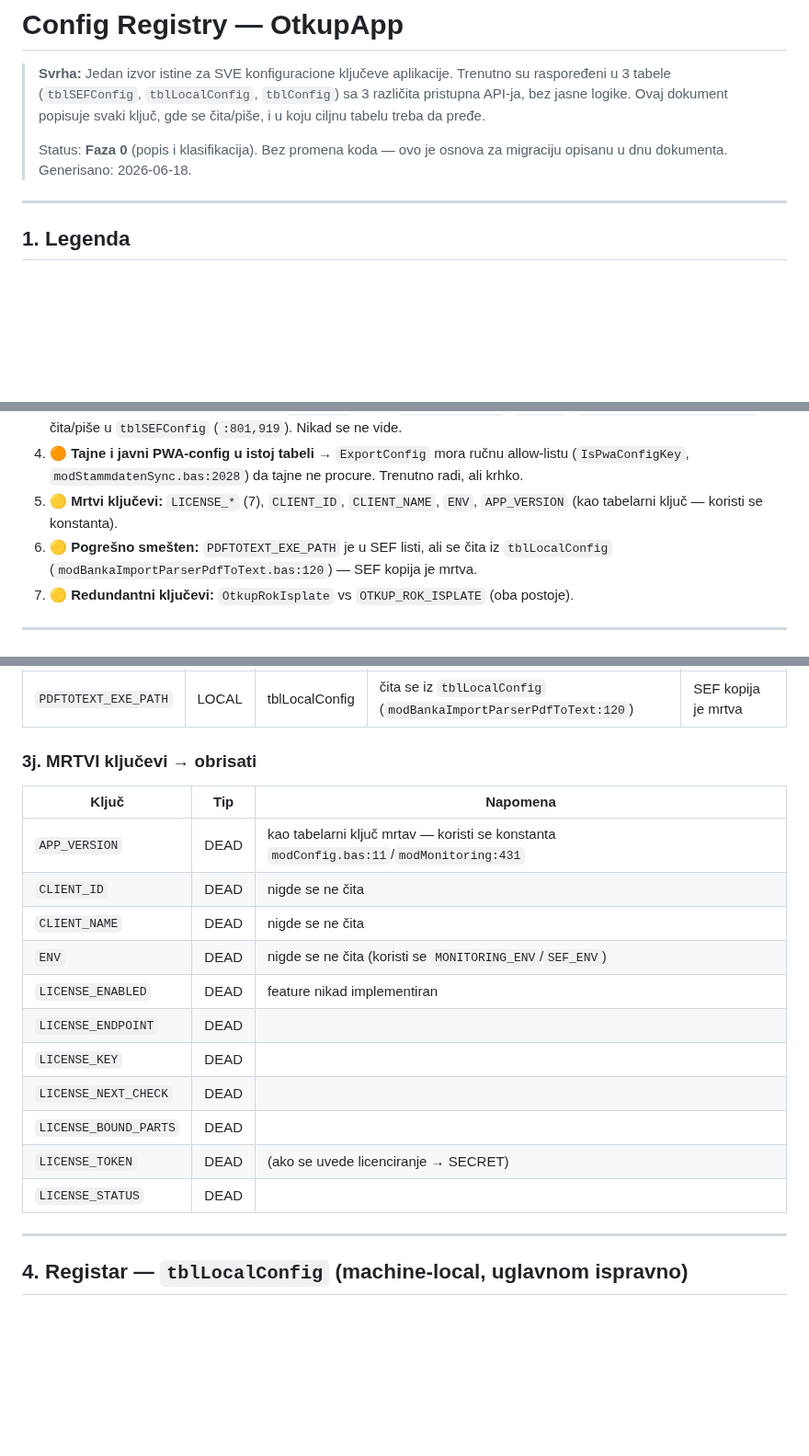
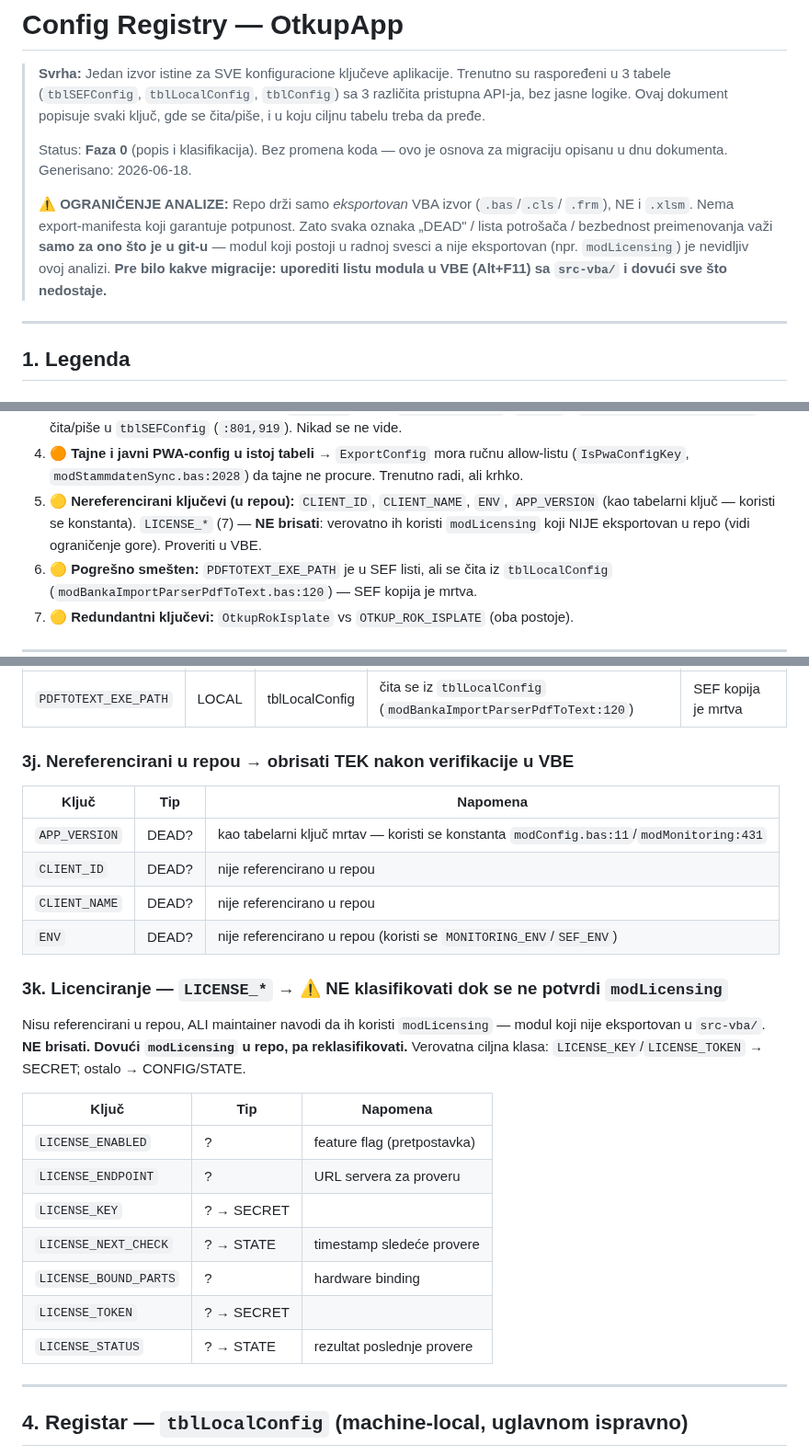
Before and after one commit to dusanmiladinovicVNM/otkupapp-pwa, a Markdown page: docs/config-registry.md, 3 parts joined by grey strips. Shown at 92% size. Rendered like a GitHub page; blank space fills up the shorter version.

Commit message:
docs(config-registry): LICENSE_* nije DEAD — verovatno modLicensing (neeksportovan)
Provera (git grep po main + svim granama + istoriji) potvrđuje da modLicensing
i LICENSE_* nisu nigde u repou. Ali repo drži samo eksportovan VBA izvor, ne .xlsm,
pa modul koji postoji u radnoj svesci a nije commit-ovan je nevidljiv analizi.

- Dodato globalno OGRANIČENJE: code-only analiza nije pouzdana dok se VBE module
  lista ne uskladi sa src-vba/
- LICENSE_* premešteni iz "DEAD/obrisati" u zasebnu sekciju "NEKLASIFIKOVANO —
  čeka modLicensing"; ne brisati
- APP_VERSION/CLIENT_ID/CLIENT_NAME/ENV označeni "DEAD?" (obrisati tek po verifikaciji)

Co-Authored-By: Claude Opus 4.8 <noreply@anthropic.com>
Claude-Session: https://claude.ai/code/session_01SRw6ePnduzo5wbi8oKQP1q

```diff
--- a/docs/config-registry.md
+++ b/docs/config-registry.md
@@ -8,6 +8,13 @@
 > Status: **Faza 0** (popis i klasifikacija). Bez promena koda — ovo je osnova za
 > migraciju opisanu u dnu dokumenta.
 > Generisano: 2026-06-18.
+>
+> ⚠️ **OGRANIČENJE ANALIZE:** Repo drži samo *eksportovan* VBA izvor (`.bas`/`.cls`/
+> `.frm`), NE i `.xlsm`. Nema export-manifesta koji garantuje potpunost. Zato svaka
+> oznaka „DEAD" / lista potrošača / bezbednost preimenovanja važi **samo za ono što je
+> u git-u** — modul koji postoji u radnoj svesci a nije eksportovan (npr. `modLicensing`)
+> je nevidljiv ovoj analizi. **Pre bilo kakve migracije: uporediti listu modula u VBE
+> (Alt+F11) sa `src-vba/` i dovući sve što nedostaje.**
 
 ---
 
@@ -55,8 +62,10 @@
 4. **🟠 Tajne i javni PWA-config u istoj tabeli** → `ExportConfig` mora ručnu
    allow-listu (`IsPwaConfigKey`, `modStammdatenSync.bas:2028`) da tajne ne procure.
    Trenutno radi, ali krhko.
-5. **🟡 Mrtvi ključevi:** `LICENSE_*` (7), `CLIENT_ID`, `CLIENT_NAME`, `ENV`,
-   `APP_VERSION` (kao tabelarni ključ — koristi se konstanta).
+5. **🟡 Nereferencirani ključevi (u repou):** `CLIENT_ID`, `CLIENT_NAME`, `ENV`,
+   `APP_VERSION` (kao tabelarni ključ — koristi se konstanta). `LICENSE_*` (7) —
+   **NE brisati**: verovatno ih koristi `modLicensing` koji NIJE eksportovan u repo
+   (vidi ograničenje gore). Proveriti u VBE.
 6. **🟡 Pogrešno smešten:** `PDFTOTEXT_EXE_PATH` je u SEF listi, ali se čita iz
    `tblLocalConfig` (`modBankaImportParserPdfToText.bas:120`) — SEF kopija je mrtva.
 7. **🟡 Redundantni ključevi:** `OtkupRokIsplate` vs `OTKUP_ROK_ISPLATE` (oba postoje).
@@ -157,20 +166,30 @@
 |---|---|---|---|---|
 | `PDFTOTEXT_EXE_PATH` | LOCAL | tblLocalConfig | čita se iz `tblLocalConfig` (`modBankaImportParserPdfToText:120`) | SEF kopija je mrtva |
 
-### 3j. MRTVI ključevi → obrisati
+### 3j. Nereferencirani u repou → obrisati TEK nakon verifikacije u VBE
 | Ključ | Tip | Napomena |
 |---|---|---|
-| `APP_VERSION` | DEAD | kao tabelarni ključ mrtav — koristi se konstanta `modConfig.bas:11`/`modMonitoring:431` |
-| `CLIENT_ID` | DEAD | nigde se ne čita |
-| `CLIENT_NAME` | DEAD | nigde se ne čita |
-| `ENV` | DEAD | nigde se ne čita (koristi se `MONITORING_ENV`/`SEF_ENV`) |
-| `LICENSE_ENABLED` | DEAD | feature nikad implementiran |
-| `LICENSE_ENDPOINT` | DEAD | |
-| `LICENSE_KEY` | DEAD | |
-| `LICENSE_NEXT_CHECK` | DEAD | |
-| `LICENSE_BOUND_PARTS` | DEAD | |
-| `LICENSE_TOKEN` | DEAD | (ako se uvede licenciranje → SECRET) |
-| `LICENSE_STATUS` | DEAD | |
+| `APP_VERSION` | DEAD? | kao tabelarni ključ mrtav — koristi se konstanta `modConfig.bas:11`/`modMonitoring:431` |
+| `CLIENT_ID` | DEAD? | nije referencirano u repou |
+| `CLIENT_NAME` | DEAD? | nije referencirano u repou |
+| `ENV` | DEAD? | nije referencirano u repou (koristi se `MONITORING_ENV`/`SEF_ENV`) |
+
+
+### 3k. Licenciranje — `LICENSE_*` → ⚠️ NE klasifikovati dok se ne potvrdi `modLicensing`
+Nisu referencirani u repou, ALI maintainer navodi da ih koristi `modLicensing` —
+modul koji nije eksportovan u `src-vba/`. **NE brisati. Dovući `modLicensing` u repo,
+pa reklasifikovati.** Verovatna ciljna klasa: `LICENSE_KEY`/`LICENSE_TOKEN` → SECRET;
+ostalo → CONFIG/STATE.
+
+| Ključ | Tip | Napomena |
+|---|---|---|
+| `LICENSE_ENABLED` | ? | feature flag (pretpostavka) |
+| `LICENSE_ENDPOINT` | ? | URL servera za proveru |
+| `LICENSE_KEY` | ? → SECRET | |
+| `LICENSE_NEXT_CHECK` | ? → STATE | timestamp sledeće provere |
+| `LICENSE_BOUND_PARTS` | ? | hardware binding |
+| `LICENSE_TOKEN` | ? → SECRET | |
+| `LICENSE_STATUS` | ? → STATE | rezultat poslednje provere |
 
 ---
 
```
Also changed, not shown: other parts of docs/config-registry.md (+2 -1 lines).
